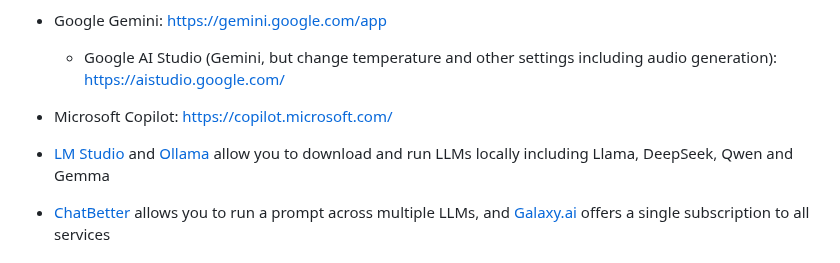
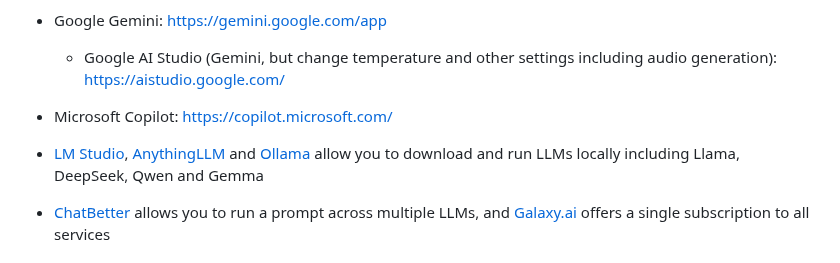
Before and after one commit to paulbradshaw/genAI, a Markdown page: README.md, the part around the change. GitHub-like rendering.

Commit message:
Add AnythingLLM to local LLMs list

```diff
--- a/README.md
+++ b/README.md
@@ -19,7 +19,7 @@ Tools are listed below.
 * Google Gemini: https://gemini.google.com/app
   * Google AI Studio (Gemini, but change temperature and other settings including audio generation): https://aistudio.google.com/
 * Microsoft Copilot: https://copilot.microsoft.com/
-* [LM Studio](https://lmstudio.ai/) and [Ollama](https://ollama.com/) allow you to download and run LLMs locally including Llama, DeepSeek, Qwen and Gemma
+* [LM Studio](https://lmstudio.ai/), [AnythingLLM](https://anythingllm.com/) and [Ollama](https://ollama.com/) allow you to download and run LLMs locally including Llama, DeepSeek, Qwen and Gemma
 
 * [ChatBetter](https://www.chatbetter.com/) allows you to run a prompt across multiple LLMs, and [Galaxy.ai](https://galaxy.ai/) offers a single subscription to all services
 
```
